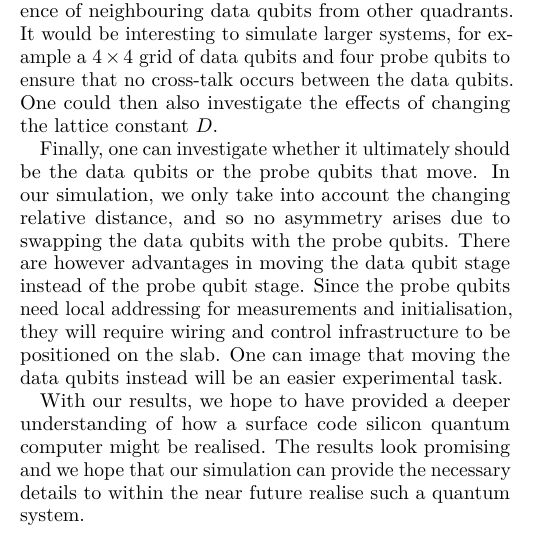
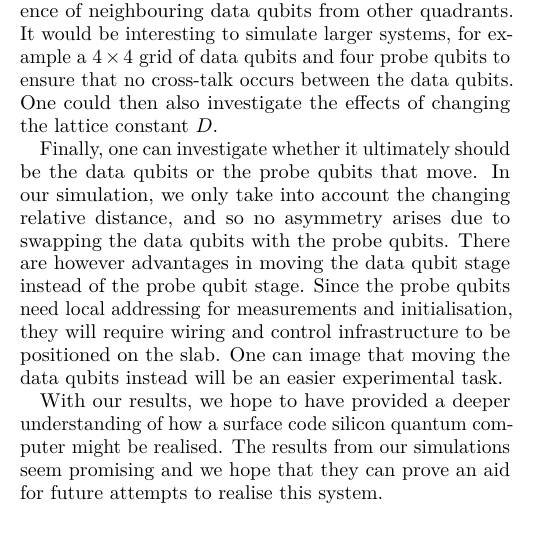
Before and after one commit to sqvarfort/data_probe_qubit_simulation, a LaTeX paper (writeup/report.tex, which reads writeup/conclusions.tex): part of one column of page 9 of 10, cut so that both start at the same text. Compiled offline with pdfLaTeX.

Commit message:
Minor changes

```diff
--- a/writeup/conclusions.tex
+++ b/writeup/conclusions.tex
@@ -9,4 +9,4 @@ Furthermore, we have in our simulation assumed that the 4-qubit system is comple
 
 Finally, one can investigate whether it ultimately should be the data qubits or the probe qubits that  move. In our simulation, we only take into account the changing relative distance, and so no asymmetry arises due to swapping the data qubits with the probe qubits. There are however advantages in moving the data qubit stage instead of the probe qubit stage. Since the probe qubits need local addressing for measurements and initialisation, they will require wiring and control infrastructure to be positioned on the slab. One can image that moving the data qubits instead will be an easier experimental task.
 
-With our results, we hope to have provided a deeper understanding of how a surface code silicon quantum computer might be realised. The results look promising and we hope that our simulation can provide the necessary details to within the near future realise such a quantum system.
+With our results, we hope to have provided a deeper understanding of how a surface code silicon quantum computer might be realised. The results from our simulations seem promising and we hope that they can prove an aid for future attempts to realise this system.
```
